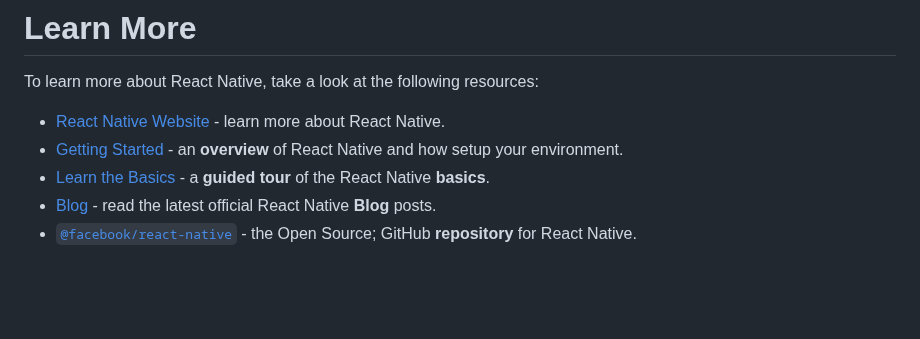
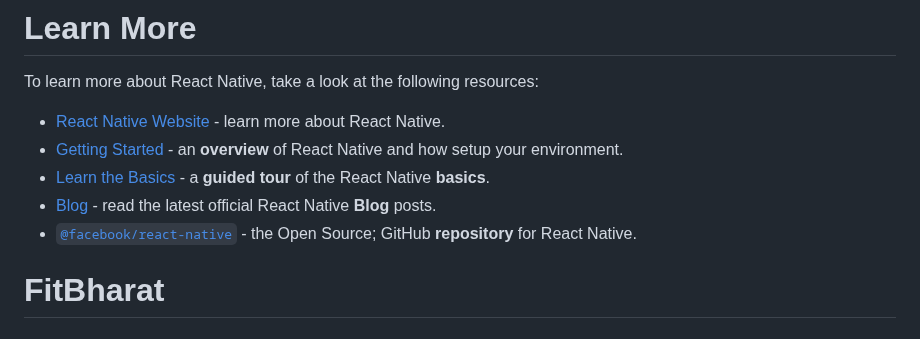
Before and after one commit to AD1TYA03/FitBharat, a Markdown page: README.md, the part around the change. Drawn GitHub-style; blank space fills up the shorter version.

```diff
--- a/README.md
+++ b/README.md
@@ -77,3 +77,4 @@ To learn more about React Native, take a look at the following resources:
 - [Learn the Basics](https://reactnative.dev/docs/getting-started) - a **guided tour** of the React Native **basics**.
 - [Blog](https://reactnative.dev/blog) - read the latest official React Native **Blog** posts.
 - [`@facebook/react-native`](https://github.com/facebook/react-native) - the Open Source; GitHub **repository** for React Native.
+# FitBharat
```
